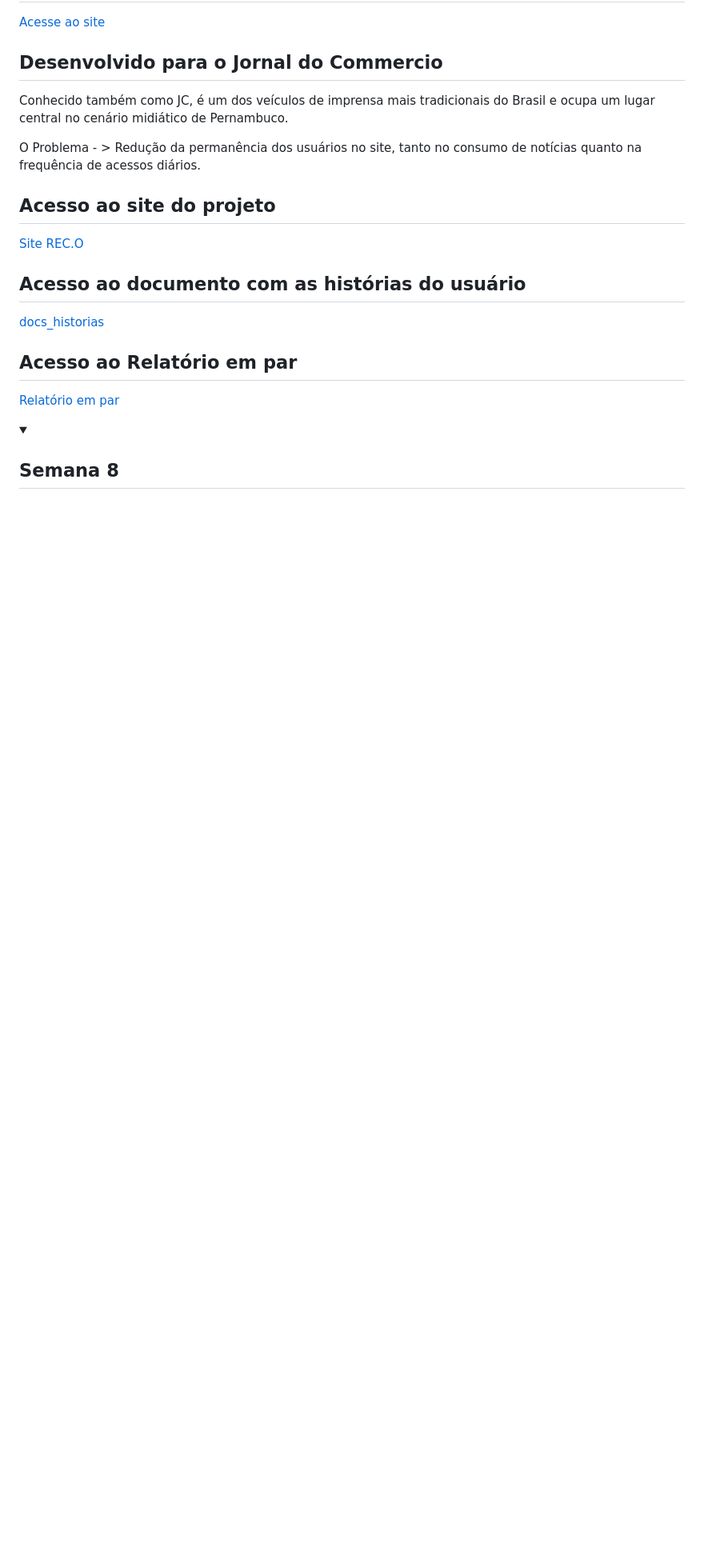
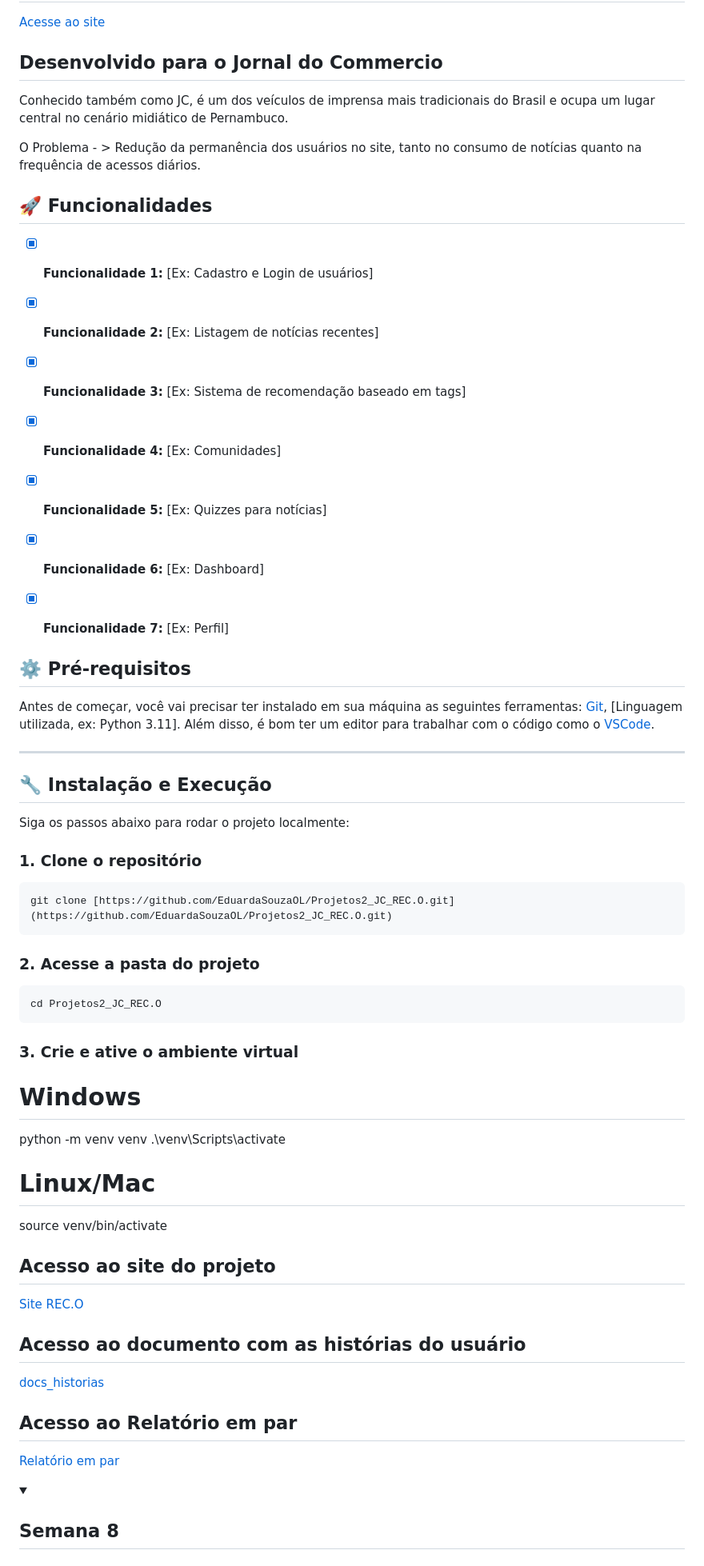
Before and after one commit to EduardaSouzaOL/Projetos2_JC_REC.O, a Markdown page: README.md, the part around the change printed below. Shown: that part at 80% size. GitHub-like rendering; folded sections open; blank space fills up the shorter version.

Commit message:
Revise README with project details and functionalities
Updated project title, added badges, and detailed functionalities and installation steps.

`````diff
--- a/README.md
+++ b/README.md
@@ -12,6 +16,46 @@ Projeto desenvolvido em **Python**, com a framework **Django** para resolver pon
 Conhecido também como JC, é um dos veículos de imprensa mais tradicionais do Brasil e ocupa um lugar central no cenário midiático de Pernambuco.
 
 O Problema - > Redução da permanência dos usuários no site, tanto no consumo de notícias quanto na frequência de acessos diários.
+
+## 🚀 Funcionalidades
+
+- [x] **Funcionalidade 1:** [Ex: Cadastro e Login de usuários]
+- [x] **Funcionalidade 2:** [Ex: Listagem de notícias recentes]
+- [x] **Funcionalidade 3:** [Ex: Sistema de recomendação baseado em tags]
+- [x] **Funcionalidade 4:** [Ex: Comunidades]
+- [x] **Funcionalidade 5:** [Ex: Quizzes para notícias]
+- [x] **Funcionalidade 6:** [Ex: Dashboard]
+- [x] **Funcionalidade 7:** [Ex: Perfil]
+
+
+## ⚙️ Pré-requisitos
+
+Antes de começar, você vai precisar ter instalado em sua máquina as seguintes ferramentas:
+[Git](https://git-scm.com), [Linguagem utilizada, ex: Python 3.11].
+Além disso, é bom ter um editor para trabalhar com o código como o [VSCode](https://code.visualstudio.com/).
+
+---
+
+## 🔧 Instalação e Execução
+
+Siga os passos abaixo para rodar o projeto localmente:
+
+### 1. Clone o repositório
+```bash
+git clone [https://github.com/EduardaSouzaOL/Projetos2_JC_REC.O.git](https://github.com/EduardaSouzaOL/Projetos2_JC_REC.O.git)
+````
+### 2. Acesse a pasta do projeto
+```bash
+cd Projetos2_JC_REC.O
+````
+### 3. Crie e ative o ambiente virtual
+# Windows
+python -m venv venv
+.\venv\Scripts\activate
+# Linux/Mac
+source venv/bin/activate
+
+
 
 
 ## Acesso ao site do projeto
`````
Also changed, not shown: other parts of README.md (+5 -1 lines).
